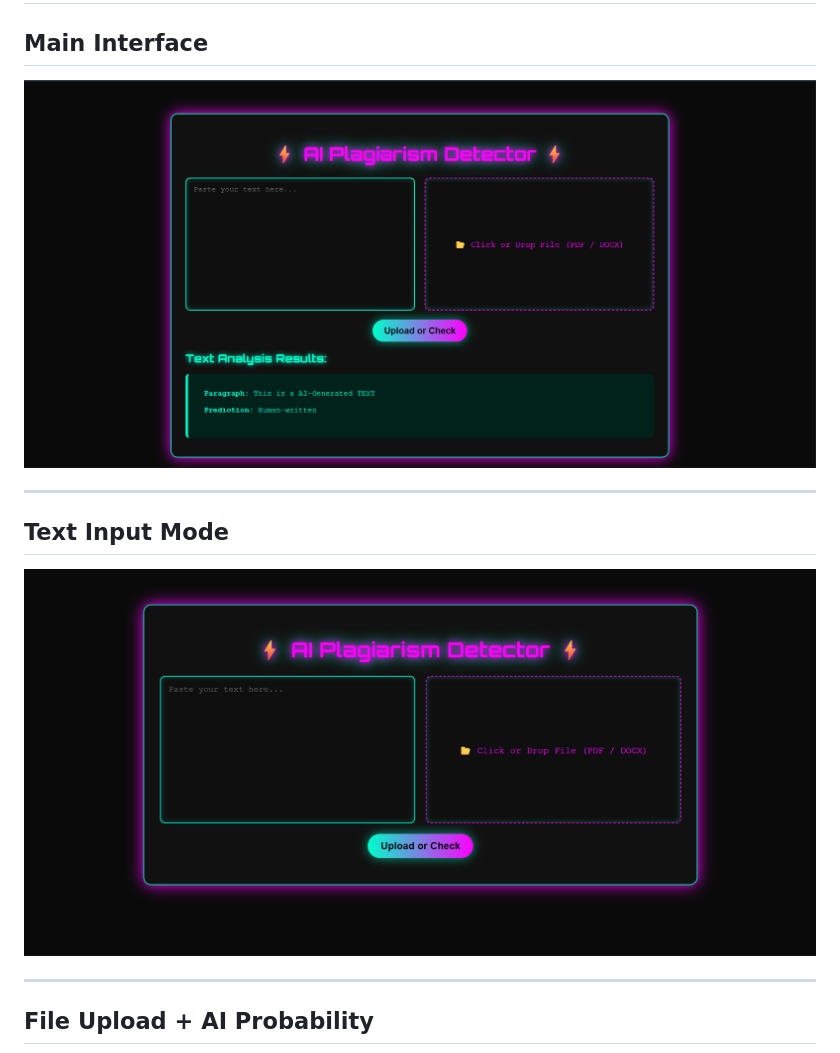
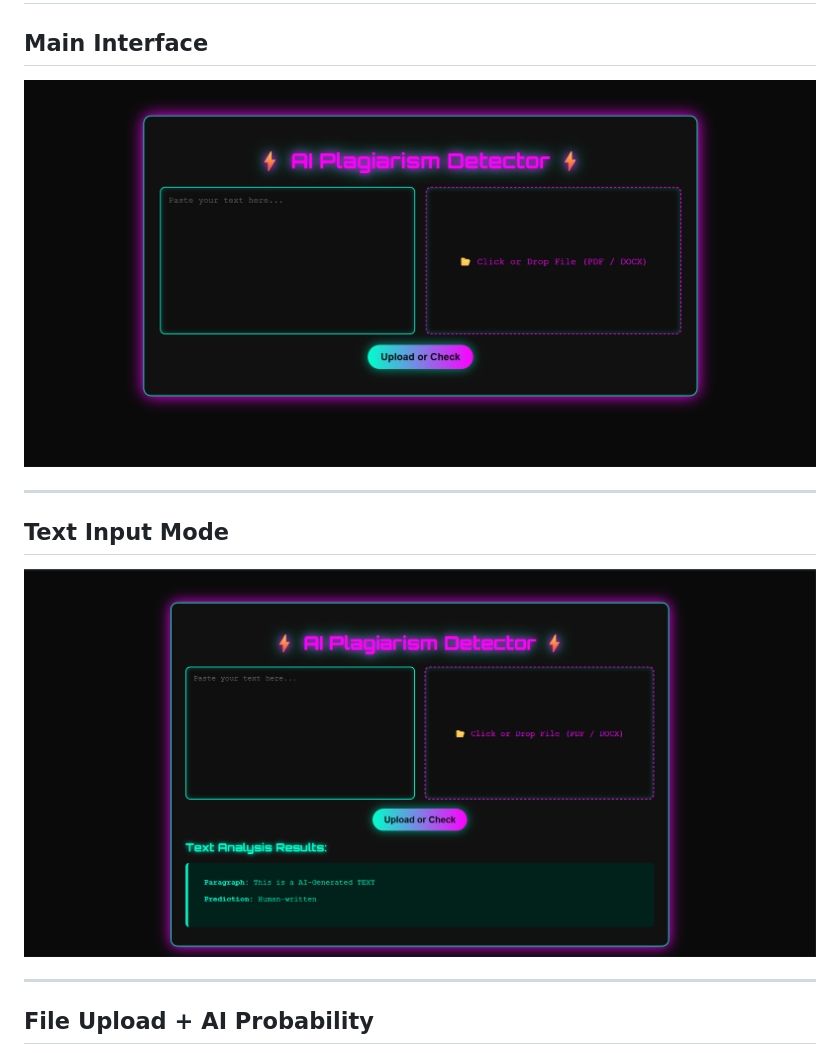
Before and after one commit to no-usefun/AI_plagarism_Checker, a Markdown page: README.md, the part around the change. Rendered like a GitHub page.

Commit message:
Swap screenshots for Main Interface and Text Input
Updated screenshots for Main Interface and Text Input Mode.

```diff
--- a/README.md
+++ b/README.md
@@ -40,13 +40,13 @@ The system allows users to:
 
 ## Main Interface
 
-![Main Interface](screenshots/p1.png)
+![Main Interface](screenshots/p2.png)
 
 ---
 
 ## Text Input Mode
 
-![Text Input](screenshots/p2.png)
+![Text Input](screenshots/p1.png)
 
 ---
 
```
